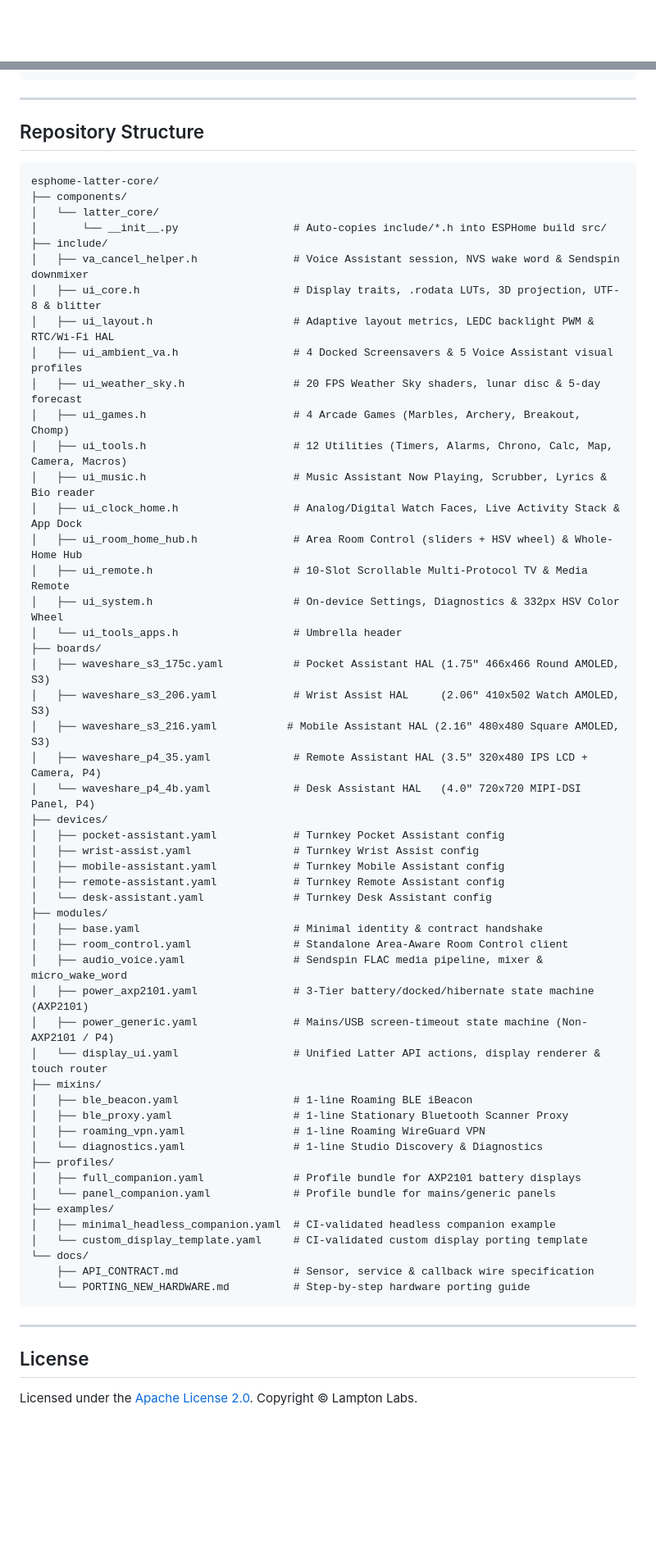
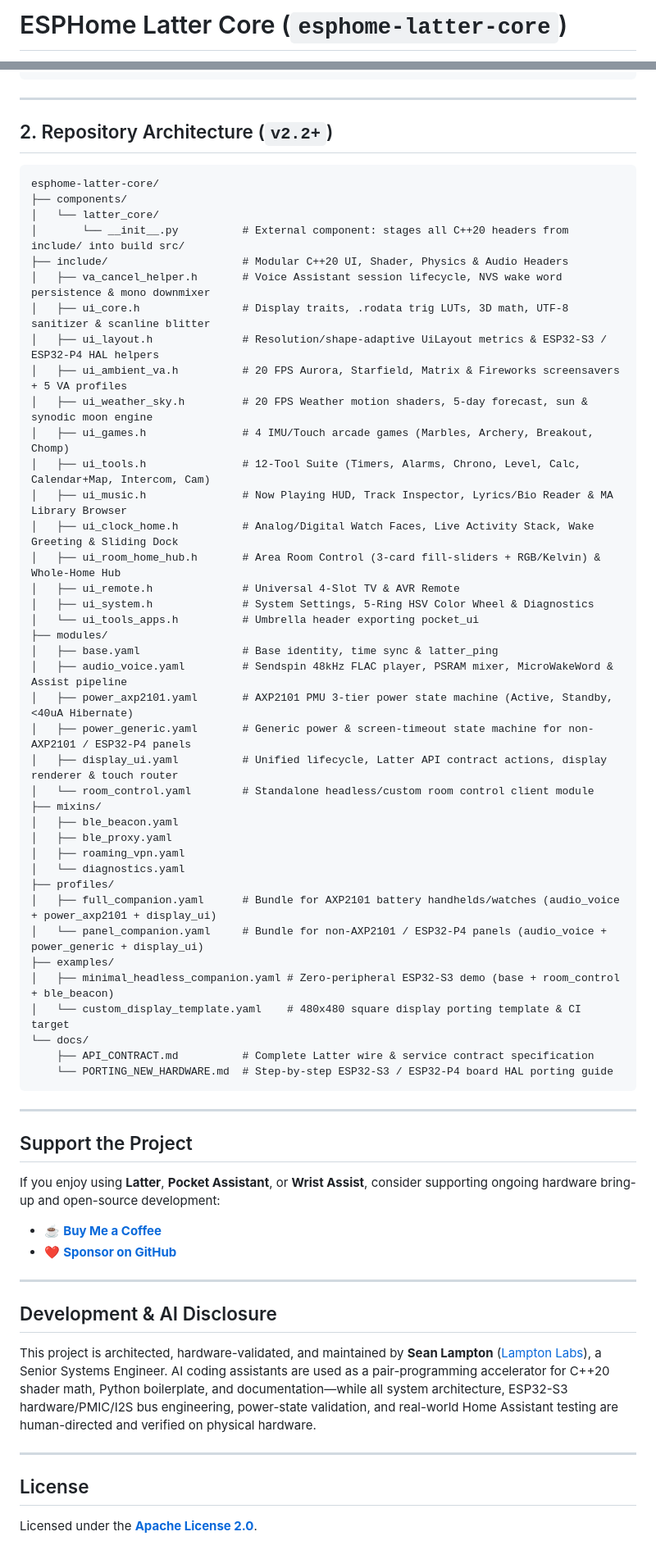
Before and after one commit to slampton/esphome-latter-core, a Markdown page: README.md, 2 parts joined by grey strips. Shown at 82% size. GitHub-like rendering; blank space fills up the shorter version.

Commit message:
Revert "Update README & docs for unified 5-device catalog (remove standalone wrist-assist links)"
This reverts commit 66f003541238345cc1f97b4d4fe93304dce8956d.

````diff
--- a/README.md
+++ b/README.md
@@ -1,2 +1,2 @@
-<div align="center">
+# ESPHome Latter Core (`esphome-latter-core`)
 
@@ -164,64 +72,67 @@ packages:
 
 ---
 
-## Repository Structure
+## 2. Repository Architecture (`v2.2+`)
 
 ```text
 esphome-latter-core/
 ├── components/
 │   └── latter_core/
-│       └── __init__.py                  # Auto-copies include/*.h into ESPHome build src/
-├── include/
-│   ├── va_cancel_helper.h               # Voice Assistant session, NVS wake word & Sendspin downmixer
-│   ├── ui_core.h                        # Display traits, .rodata LUTs, 3D projection, UTF-8 & blitter
-│   ├── ui_layout.h                      # Adaptive layout metrics, LEDC backlight PWM & RTC/Wi-Fi HAL
-│   ├── ui_ambient_va.h                  # 4 Docked Screensavers & 5 Voice Assistant visual profiles
-│   ├── ui_weather_sky.h                 # 20 FPS Weather Sky shaders, lunar disc & 5-day forecast
-│   ├── ui_games.h                       # 4 Arcade Games (Marbles, Archery, Breakout, Chomp)
-│   ├── ui_tools.h                       # 12 Utilities (Timers, Alarms, Chrono, Calc, Map, Camera, Macros)
-│   ├── ui_music.h                       # Music Assistant Now Playing, Scrubber, Lyrics & Bio reader
-│   ├── ui_clock_home.h                  # Analog/Digital Watch Faces, Live Activity Stack & App Dock
-│   ├── ui_room_home_hub.h               # Area Room Control (sliders + HSV wheel) & Whole-Home Hub
-│   ├── ui_remote.h                      # 10-Slot Scrollable Multi-Protocol TV & Media Remote
-│   ├── ui_system.h                      # On-device Settings, Diagnostics & 332px HSV Color Wheel
-│   └── ui_tools_apps.h                  # Umbrella header
-├── boards/
-│   ├── waveshare_s3_175c.yaml           # Pocket Assistant HAL (1.75" 466x466 Round AMOLED, S3)
-│   ├── waveshare_s3_206.yaml            # Wrist Assist HAL     (2.06" 410x502 Watch AMOLED, S3)
-│   ├── waveshare_s3_216.yaml           # Mobile Assistant HAL (2.16" 480x480 Square AMOLED, S3)
-│   ├── waveshare_p4_35.yaml             # Remote Assistant HAL (3.5" 320x480 IPS LCD + Camera, P4)
-│   └── waveshare_p4_4b.yaml             # Desk Assistant HAL   (4.0" 720x720 MIPI-DSI Panel, P4)
-├── devices/
-│   ├── pocket-assistant.yaml            # Turnkey Pocket Assistant config
-│   ├── wrist-assist.yaml                # Turnkey Wrist Assist config
-│   ├── mobile-assistant.yaml            # Turnkey Mobile Assistant config
-│   ├── remote-assistant.yaml            # Turnkey Remote Assistant config
-│   └── desk-assistant.yaml              # Turnkey Desk Assistant config
+│       └── __init__.py          # External component: stages all C++20 headers from include/ into build src/
+├── include/                     # Modular C++20 UI, Shader, Physics & Audio Headers
+│   ├── va_cancel_helper.h       # Voice Assistant session lifecycle, NVS wake word persistence & mono downmixer
+│   ├── ui_core.h                # Display traits, .rodata trig LUTs, 3D math, UTF-8 sanitizer & scanline blitter
+│   ├── ui_layout.h              # Resolution/shape-adaptive UiLayout metrics & ESP32-S3 / ESP32-P4 HAL helpers
+│   ├── ui_ambient_va.h          # 20 FPS Aurora, Starfield, Matrix & Fireworks screensavers + 5 VA profiles
+│   ├── ui_weather_sky.h         # 20 FPS Weather motion shaders, 5-day forecast, sun & synodic moon engine
+│   ├── ui_games.h               # 4 IMU/Touch arcade games (Marbles, Archery, Breakout, Chomp)
+│   ├── ui_tools.h               # 12-Tool Suite (Timers, Alarms, Chrono, Level, Calc, Calendar+Map, Intercom, Cam)
+│   ├── ui_music.h               # Now Playing HUD, Track Inspector, Lyrics/Bio Reader & MA Library Browser
+│   ├── ui_clock_home.h          # Analog/Digital Watch Faces, Live Activity Stack, Wake Greeting & Sliding Dock
+│   ├── ui_room_home_hub.h       # Area Room Control (3-card fill-sliders + RGB/Kelvin) & Whole-Home Hub
+│   ├── ui_remote.h              # Universal 4-Slot TV & AVR Remote
+│   ├── ui_system.h              # System Settings, 5-Ring HSV Color Wheel & Diagnostics
+│   └── ui_tools_apps.h          # Umbrella header exporting pocket_ui
 ├── modules/
-│   ├── base.yaml                        # Minimal identity & contract handshake
-│   ├── room_control.yaml                # Standalone Area-Aware Room Control client
-│   ├── audio_voice.yaml                 # Sendspin FLAC media pipeline, mixer & micro_wake_word
-│   ├── power_axp2101.yaml               # 3-Tier battery/docked/hibernate state machine (AXP2101)
-│   ├── power_generic.yaml               # Mains/USB screen-timeout state machine (Non-AXP2101 / P4)
-│   └── display_ui.yaml                  # Unified Latter API actions, display renderer & touch router
+│   ├── base.yaml                # Base identity, time sync & latter_ping
+│   ├── audio_voice.yaml         # Sendspin 48kHz FLAC player, PSRAM mixer, MicroWakeWord & Assist pipeline
+│   ├── power_axp2101.yaml       # AXP2101 PMU 3-tier power state machine (Active, Standby, <40uA Hibernate)
+│   ├── power_generic.yaml       # Generic power & screen-timeout state machine for non-AXP2101 / ESP32-P4 panels
+│   ├── display_ui.yaml          # Unified lifecycle, Latter API contract actions, display renderer & touch router
+│   └── room_control.yaml        # Standalone headless/custom room control client module
 ├── mixins/
-│   ├── ble_beacon.yaml                  # 1-line Roaming BLE iBeacon
-│   ├── ble_proxy.yaml                   # 1-line Stationary Bluetooth Scanner Proxy
-│   ├── roaming_vpn.yaml                 # 1-line Roaming WireGuard VPN
-│   └── diagnostics.yaml                 # 1-line Studio Discovery & Diagnostics
+│   ├── ble_beacon.yaml
+│   ├── ble_proxy.yaml
+│   ├── roaming_vpn.yaml
+│   └── diagnostics.yaml
 ├── profiles/
-│   ├── full_companion.yaml              # Profile bundle for AXP2101 battery displays
-│   └── panel_companion.yaml             # Profile bundle for mains/generic panels
+│   ├── full_companion.yaml      # Bundle for AXP2101 battery handhelds/watches (audio_voice + power_axp2101 + display_ui)
+│   └── panel_companion.yaml     # Bundle for non-AXP2101 / ESP32-P4 panels (audio_voice + power_generic + display_ui)
 ├── examples/
-│   ├── minimal_headless_companion.yaml  # CI-validated headless companion example
-│   └── custom_display_template.yaml     # CI-validated custom display porting template
+│   ├── minimal_headless_companion.yaml # Zero-peripheral ESP32-S3 demo (base + room_control + ble_beacon)
+│   └── custom_display_template.yaml    # 480x480 square display porting template & CI target
 └── docs/
-    ├── API_CONTRACT.md                  # Sensor, service & callback wire specification
-    └── PORTING_NEW_HARDWARE.md          # Step-by-step hardware porting guide
+    ├── API_CONTRACT.md          # Complete Latter wire & service contract specification
+    └── PORTING_NEW_HARDWARE.md  # Step-by-step ESP32-S3 / ESP32-P4 board HAL porting guide
 ```
+
+---
+
+## Support the Project
+
+If you enjoy using **Latter**, **Pocket Assistant**, or **Wrist Assist**, consider supporting ongoing hardware bring-up and open-source development:
+
+- ☕ **[Buy Me a Coffee](https://www.buymeacoffee.com/slampton)**
+- ❤️ **[Sponsor on GitHub](https://github.com/sponsors/slampton)**
+
+---
+
+## Development & AI Disclosure
+
+This project is architected, hardware-validated, and maintained by **Sean Lampton** ([Lampton Labs](https://github.com/slampton)), a Senior Systems Engineer. AI coding assistants are used as a pair-programming accelerator for C++20 shader math, Python boilerplate, and documentation—while all system architecture, ESP32-S3 hardware/PMIC/I2S bus engineering, power-state validation, and real-world Home Assistant testing are human-directed and verified on physical hardware.
 
 ---
 
 ## License
 
-Licensed under the [Apache License 2.0](LICENSE). Copyright © Lampton Labs.
+Licensed under the **[Apache License 2.0](LICENSE)**.
````
Also changed, not shown: other parts of README.md (+38 -130 lines).
